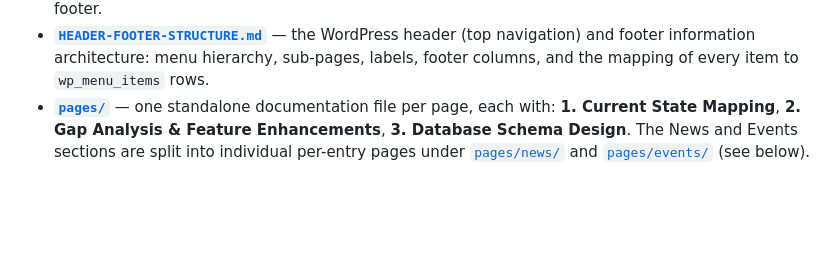
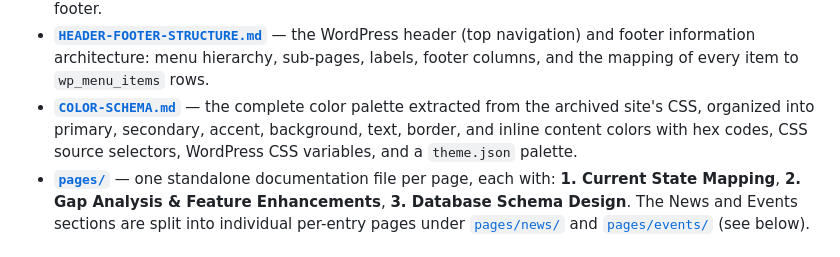
Before and after one commit to wagura-maurice/ollmh-wayback-snapshot, a Markdown page: docs/README.md, the part around the change. Drawn GitHub-style; blank space fills up the shorter version.

```diff
--- a/docs/README.md
+++ b/docs/README.md
@@ -24,6 +24,10 @@ static archive to a **fully dynamic, database-driven application**.
   WordPress header (top navigation) and footer information architecture:
   menu hierarchy, sub-pages, labels, footer columns, and the mapping of every
   item to `wp_menu_items` rows.
+- **[`COLOR-SCHEMA.md`](./COLOR-SCHEMA.md)** — the complete color palette
+  extracted from the archived site's CSS, organized into primary, secondary,
+  accent, background, text, border, and inline content colors with hex codes,
+  CSS source selectors, WordPress CSS variables, and a `theme.json` palette.
 - **[`pages/`](./pages/)** — one standalone documentation file per page, each
   with: **1. Current State Mapping**, **2. Gap Analysis & Feature
   Enhancements**, **3. Database Schema Design**. The News and Events sections
```
Also changed, not shown: docs/COLOR-SCHEMA.md (added, +426 -0 lines).
